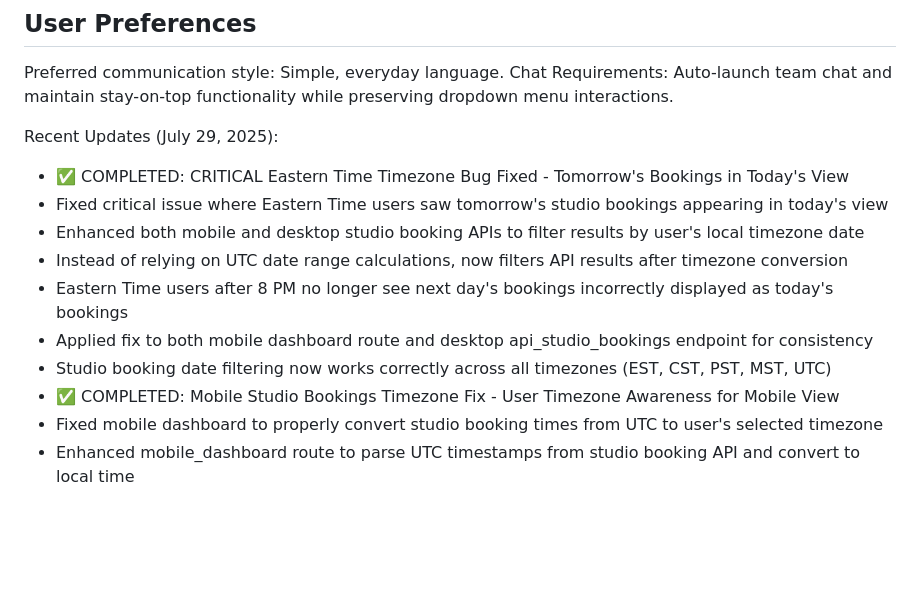
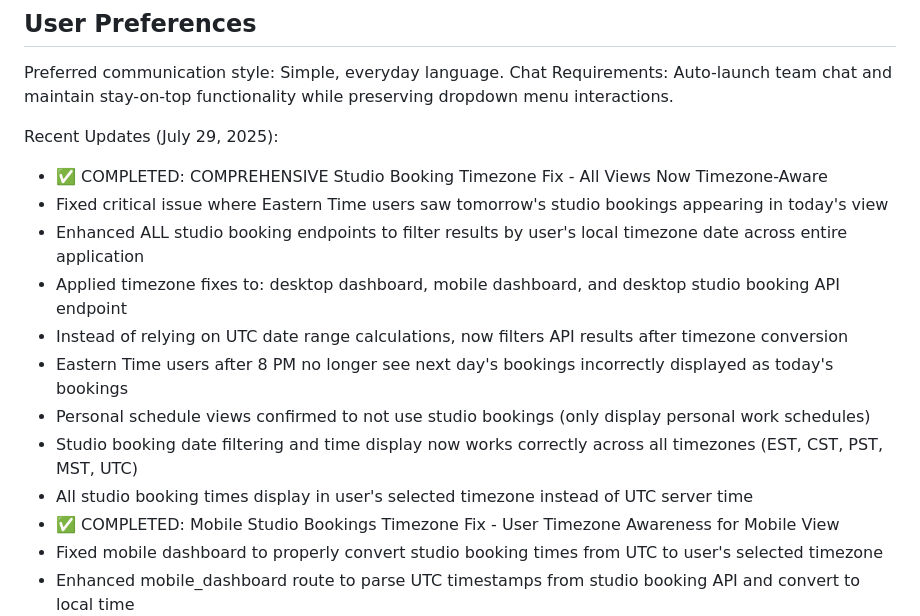
Before and after one commit to tbnobed/engsched, a Markdown page: replit.md, the part around the change. GitHub-like rendering; blank space fills up the shorter version.

Commit message:
Improve how bookings are displayed across the platform in different timezones
Apply comprehensive timezone fixes to studio bookings and ensure correct time display.

Replit-Commit-Author: Agent
Replit-Commit-Session-Id: 2972efd3-bfb8-40da-8685-ea78212d317a
Replit-Commit-Screenshot-Url: https://storage.googleapis.com/screenshot-production-us-central1/cca3b107-e330-40ad-90d0-df6a72e770f7/2972efd3-bfb8-40da-8685-ea78212d317a/EKacfW6

```diff
--- a/replit.md
+++ b/replit.md
@@ -10,13 +10,15 @@ Preferred communication style: Simple, everyday language.
 Chat Requirements: Auto-launch team chat and maintain stay-on-top functionality while preserving dropdown menu interactions.
 
 Recent Updates (July 29, 2025):
-- ✅ COMPLETED: CRITICAL Eastern Time Timezone Bug Fixed - Tomorrow's Bookings in Today's View
+- ✅ COMPLETED: COMPREHENSIVE Studio Booking Timezone Fix - All Views Now Timezone-Aware
 - Fixed critical issue where Eastern Time users saw tomorrow's studio bookings appearing in today's view
-- Enhanced both mobile and desktop studio booking APIs to filter results by user's local timezone date
+- Enhanced ALL studio booking endpoints to filter results by user's local timezone date across entire application
+- Applied timezone fixes to: desktop dashboard, mobile dashboard, and desktop studio booking API endpoint
 - Instead of relying on UTC date range calculations, now filters API results after timezone conversion
 - Eastern Time users after 8 PM no longer see next day's bookings incorrectly displayed as today's bookings
-- Applied fix to both mobile dashboard route and desktop api_studio_bookings endpoint for consistency
-- Studio booking date filtering now works correctly across all timezones (EST, CST, PST, MST, UTC)
+- Personal schedule views confirmed to not use studio bookings (only display personal work schedules)
+- Studio booking date filtering and time display now works correctly across all timezones (EST, CST, PST, MST, UTC)
+- All studio booking times display in user's selected timezone instead of UTC server time
 - ✅ COMPLETED: Mobile Studio Bookings Timezone Fix - User Timezone Awareness for Mobile View
 - Fixed mobile dashboard to properly convert studio booking times from UTC to user's selected timezone
 - Enhanced mobile_dashboard route to parse UTC timestamps from studio booking API and convert to local time
```
